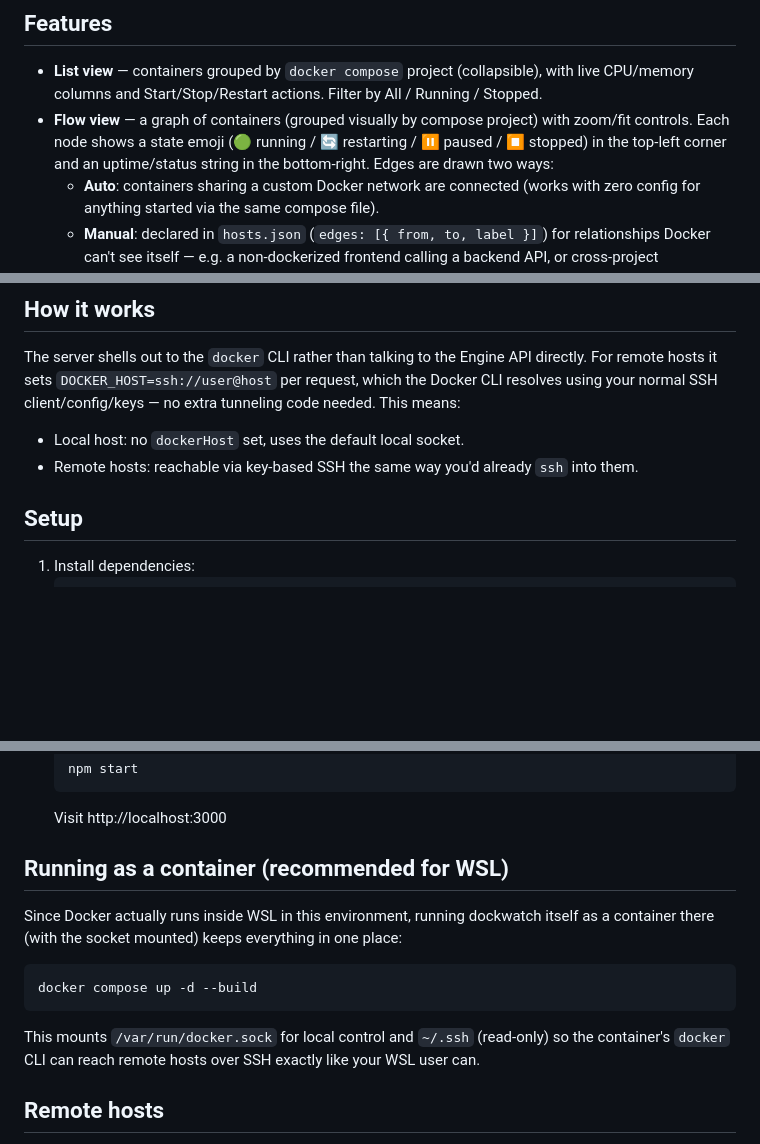
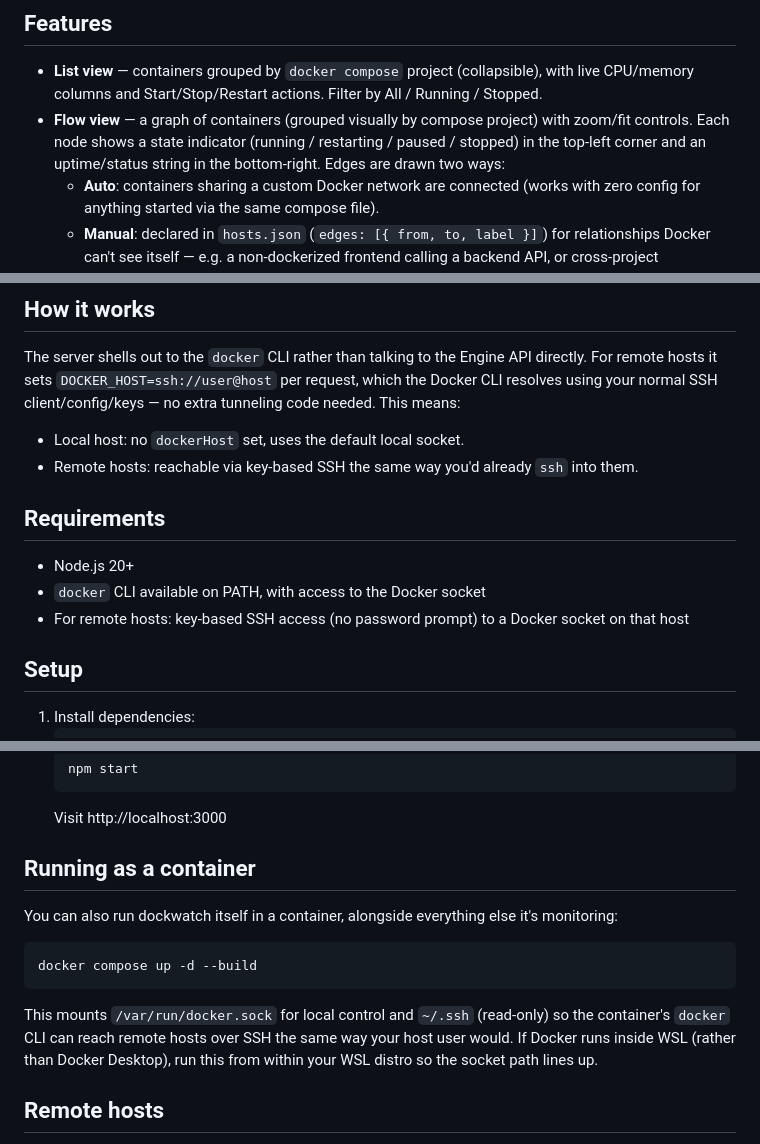
Before and after one commit to DarkS1D3R/OpenDockWatch, a Markdown page: README.md, 3 parts joined by grey strips. GitHub-like rendering; blank space fills up the shorter version.

Commit message:
Readme cleanup

````diff
--- a/README.md
+++ b/README.md
@@ -5,7 +5,7 @@ A small self-hosted Docker dashboard: containers grouped by Compose project, CPU
 ## Features
 
 - **List view** — containers grouped by `docker compose` project (collapsible), with live CPU/memory columns and Start/Stop/Restart actions. Filter by All / Running / Stopped.
-- **Flow view** — a graph of containers (grouped visually by compose project) with zoom/fit controls. Each node shows a state emoji (🟢 running / 🔄 restarting / ⏸️ paused / ⏹️ stopped) in the top-left corner and an uptime/status string in the bottom-right. Edges are drawn two ways:
+- **Flow view** — a graph of containers (grouped visually by compose project) with zoom/fit controls. Each node shows a state indicator (running / restarting / paused / stopped) in the top-left corner and an uptime/status string in the bottom-right. Edges are drawn two ways:
   - **Auto**: containers sharing a custom Docker network are connected (works with zero config for anything started via the same compose file).
   - **Manual**: declared in `hosts.json` (`edges: [{ from, to, label }]`) for relationships Docker can't see itself — e.g. a non-dockerized frontend calling a backend API, or cross-project dependencies.
 - **Details panel** — clicking a container (in either view) opens a side panel with status, image, CPU/mem, ports, networks, actions, and a small live log preview (last 100 lines).
@@ -17,6 +17,12 @@ The server shells out to the `docker` CLI rather than talking to the Engine API
 
 - Local host: no `dockerHost` set, uses the default local socket.
 - Remote hosts: reachable via key-based SSH the same way you'd already `ssh` into them.
+
+## Requirements
+
+- Node.js 20+
+- `docker` CLI available on PATH, with access to the Docker socket
+- For remote hosts: key-based SSH access (no password prompt) to a Docker socket on that host
 
 ## Setup
 
@@ -41,15 +47,15 @@ The server shells out to the `docker` CLI rather than talking to the Engine API
    ```
    Visit http://localhost:3000
 
-## Running as a container (recommended for WSL)
+## Running as a container
 
-Since Docker actually runs inside WSL in this environment, running dockwatch itself as a container there (with the socket mounted) keeps everything in one place:
+You can also run dockwatch itself in a container, alongside everything else it's monitoring:
 
 ```
 docker compose up -d --build
 ```
 
-This mounts `/var/run/docker.sock` for local control and `~/.ssh` (read-only) so the container's `docker` CLI can reach remote hosts over SSH exactly like your WSL user can.
+This mounts `/var/run/docker.sock` for local control and `~/.ssh` (read-only) so the container's `docker` CLI can reach remote hosts over SSH the same way your host user would. If Docker runs inside WSL (rather than Docker Desktop), run this from within your WSL distro so the socket path lines up.
 
 ## Remote hosts
 
````
